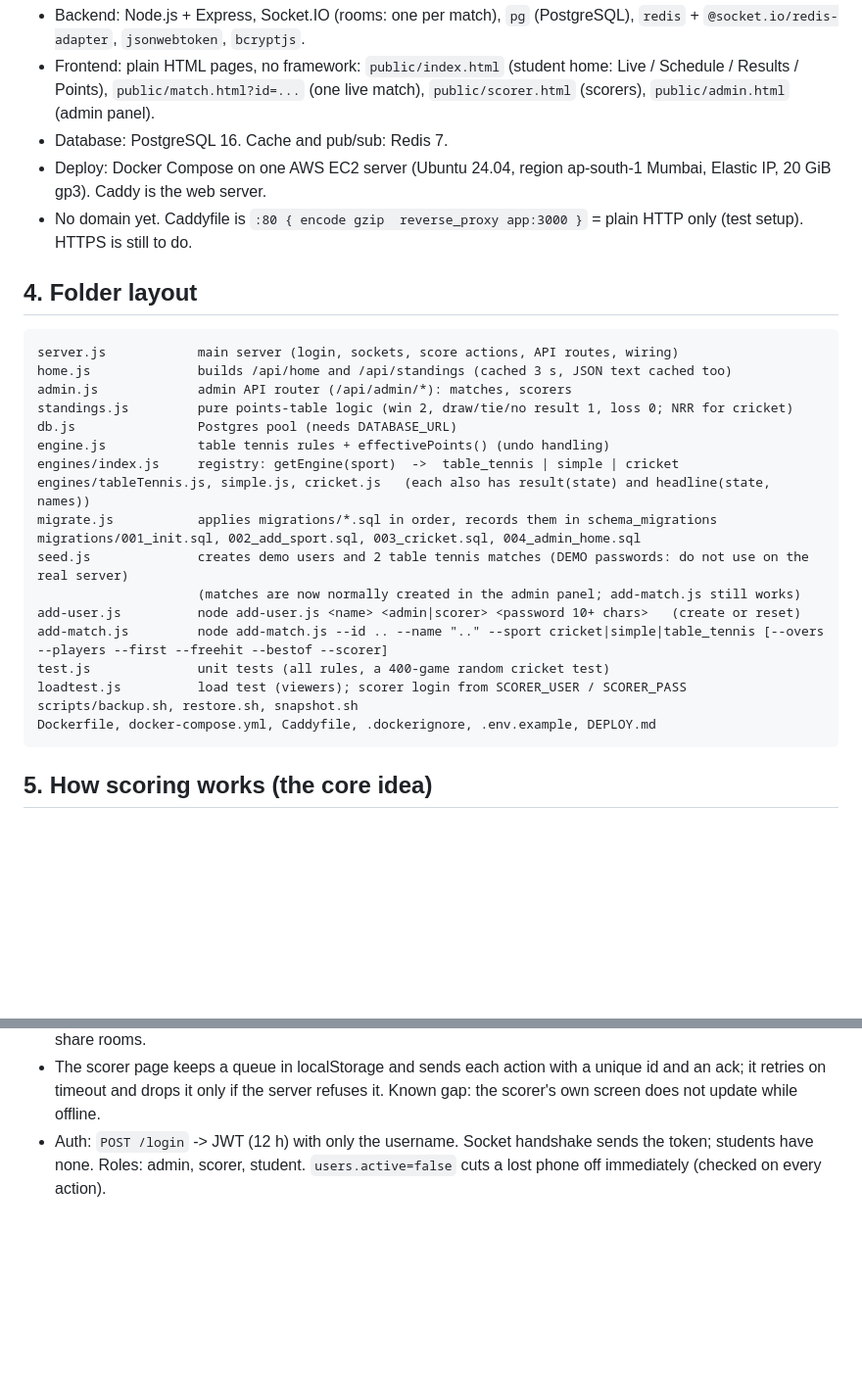
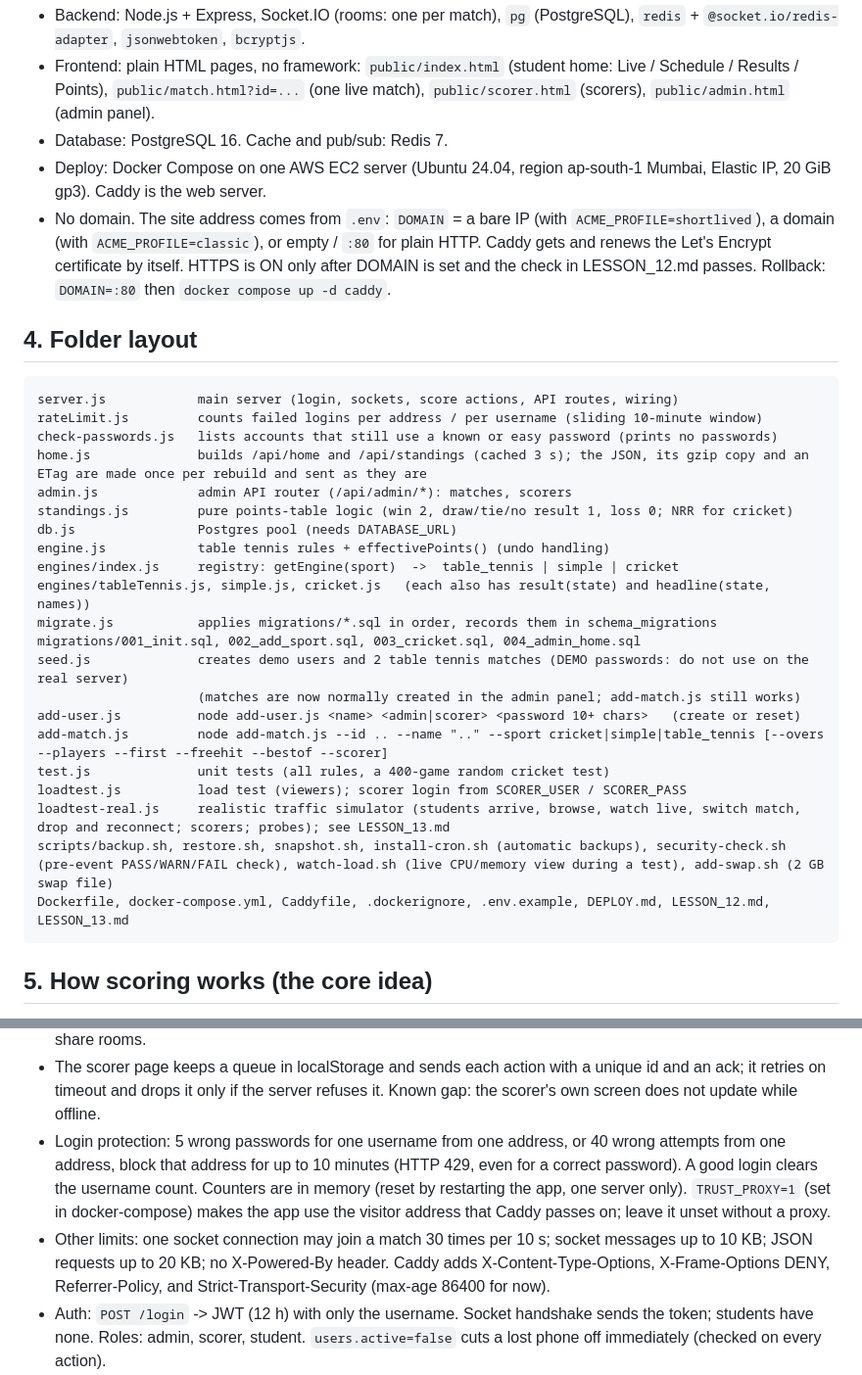
Before and after one commit to Paramvadhadiya500/dreamcometrue, a Markdown page: PROJECT_CONTEXT.md, 2 parts joined by grey strips. Shown at 98% size. GitHub-like rendering; blank space fills up the shorter version.

````diff
--- a/PROJECT_CONTEXT.md
+++ b/PROJECT_CONTEXT.md
@@ -24,12 +24,15 @@ Repo: github.com/Paramvadhadiya500/dreamcometrue (local folder on my laptop is c
   `public/scorer.html` (scorers), `public/admin.html` (admin panel).
 - Database: PostgreSQL 16. Cache and pub/sub: Redis 7.
 - Deploy: Docker Compose on one AWS EC2 server (Ubuntu 24.04, region ap-south-1 Mumbai, Elastic IP, 20 GiB gp3). Caddy is the web server.
-- No domain yet. Caddyfile is `:80 { encode gzip  reverse_proxy app:3000 }` = plain HTTP only (test setup). HTTPS is still to do.
+- No domain. The site address comes from `.env`: `DOMAIN` = a bare IP (with `ACME_PROFILE=shortlived`), a domain (with `ACME_PROFILE=classic`), or empty / `:80` for plain HTTP.
+  Caddy gets and renews the Let's Encrypt certificate by itself. HTTPS is ON only after DOMAIN is set and the check in LESSON_12.md passes. Rollback: `DOMAIN=:80` then `docker compose up -d caddy`.
 
 ## 4. Folder layout
 ```
 server.js            main server (login, sockets, score actions, API routes, wiring)
-home.js              builds /api/home and /api/standings (cached 3 s, JSON text cached too)
+rateLimit.js         counts failed logins per address / per username (sliding 10-minute window)
+check-passwords.js   lists accounts that still use a known or easy password (prints no passwords)
+home.js              builds /api/home and /api/standings (cached 3 s); the JSON, its gzip copy and an ETag are made once per rebuild and sent as they are
 admin.js             admin API router (/api/admin/*): matches, scorers
 standings.js         pure points-table logic (win 2, draw/tie/no result 1, loss 0; NRR for cricket)
 db.js                Postgres pool (needs DATABASE_URL)
@@ -44,8 +47,9 @@ add-user.js          node add-user.js <name> <admin|scorer> <password 10+ chars>
 add-match.js         node add-match.js --id .. --name ".." --sport cricket|simple|table_tennis [--overs --players --first --freehit --bestof --scorer]
 test.js              unit tests (all rules, a 400-game random cricket test)
 loadtest.js          load test (viewers); scorer login from SCORER_USER / SCORER_PASS
-scripts/backup.sh, restore.sh, snapshot.sh
-Dockerfile, docker-compose.yml, Caddyfile, .dockerignore, .env.example, DEPLOY.md
+loadtest-real.js     realistic traffic simulator (students arrive, browse, watch live, switch match, drop and reconnect; scorers; probes); see LESSON_13.md
+scripts/backup.sh, restore.sh, snapshot.sh, install-cron.sh (automatic backups), security-check.sh (pre-event PASS/WARN/FAIL check), watch-load.sh (live CPU/memory view during a test), add-swap.sh (2 GB swap file)
+Dockerfile, docker-compose.yml, Caddyfile, .dockerignore, .env.example, DEPLOY.md, LESSON_12.md, LESSON_13.md
 ```
 
 ## 5. How scoring works (the core idea)
@@ -62,6 +66,11 @@ Dockerfile, docker-compose.yml, Caddyfile, .dockerignore, .env.example, DEPLOY.m
   Redis down -> server falls back to the database. The Redis adapter lets several servers share rooms.
 - The scorer page keeps a queue in localStorage and sends each action with a unique id and an ack; it retries on timeout and drops it only if the server refuses it.
   Known gap: the scorer's own screen does not update while offline.
+- Login protection: 5 wrong passwords for one username from one address, or 40 wrong attempts from one address, block that address for up to 10 minutes
+  (HTTP 429, even for a correct password). A good login clears the username count. Counters are in memory (reset by restarting the app, one server only).
+  `TRUST_PROXY=1` (set in docker-compose) makes the app use the visitor address that Caddy passes on; leave it unset without a proxy.
+- Other limits: one socket connection may join a match 30 times per 10 s; socket messages up to 10 KB; JSON requests up to 20 KB; no X-Powered-By header.
+  Caddy adds X-Content-Type-Options, X-Frame-Options DENY, Referrer-Policy, and Strict-Transport-Security (max-age 86400 for now).
 - Auth: `POST /login` -> JWT (12 h) with only the username. Socket handshake sends the token; students have none. Roles: admin, scorer, student.
   `users.active=false` cuts a lost phone off immediately (checked on every action).
 - HTTP routes: `GET /api/home` and `GET /api/standings` (public, cached 3 s), `GET /api/match/:id` (public, cached 10 s),
````
Also changed, not shown: other parts of PROJECT_CONTEXT.md (+24 -6 lines), PROJECT_CONTEXT (5).md (deleted, +0 -172 lines), docs/CODEMAP.md (added, +151 -0 lines).
